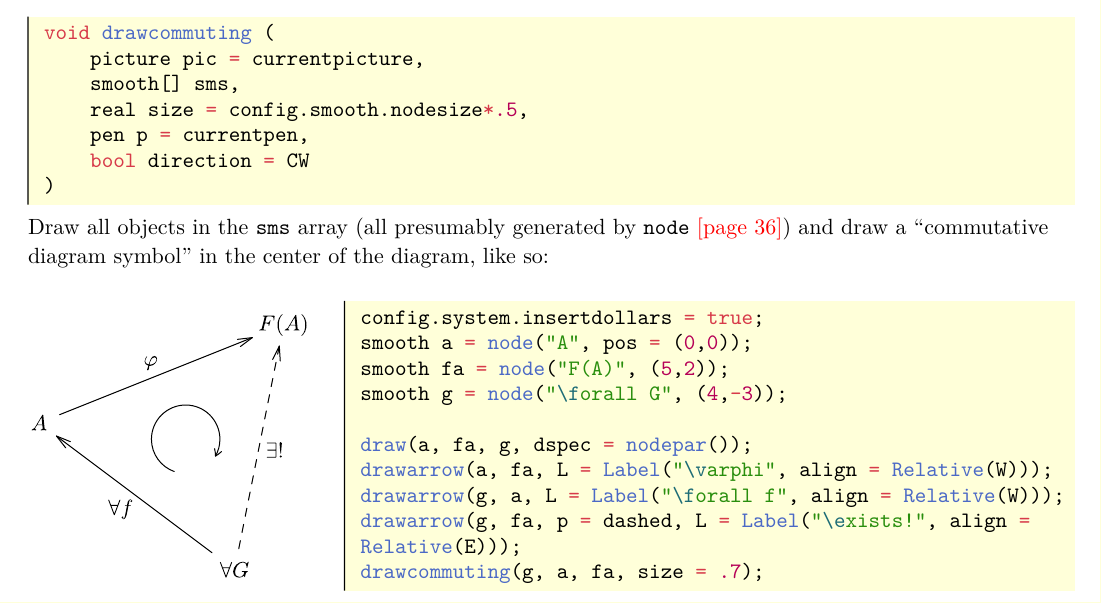
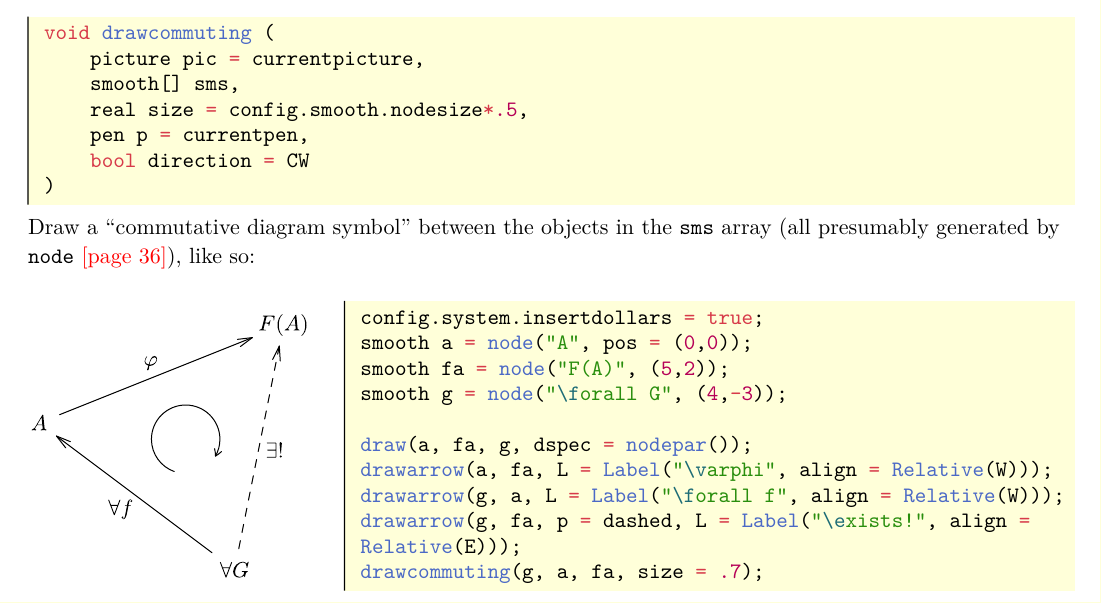
Before and after one commit to thornoar/smoothmanifold, a Typst document (documentation/main.typ): part of page 36 of 47, cut so that both start at the same text. The pictures show the PDF file documentation/main.pdf that the author committed with the source.

Commit message:
26 Sep 2025 (Fri): 12:39

````diff
--- a/documentation/main.typ
+++ b/documentation/main.typ
@@ -2257,7 +2257,7 @@ void drawcommuting (
     bool direction = CW
 )
 ``` <smooth-drawcommuting> #vs
-Draw all objects in the `sms` array (all presumably generated by `node` @smooth-node) and draw a "commutative diagram symbol" in the center of the diagram, like so:
+Draw a "commutative diagram symbol" between the objects in the `sms` array (all presumably generated by `node` @smooth-node), like so:
 #example(
   image("resources/drawcommuting-showcase.svg"),
   ```
````
Also changed, not shown: documentation/main.pdf.
